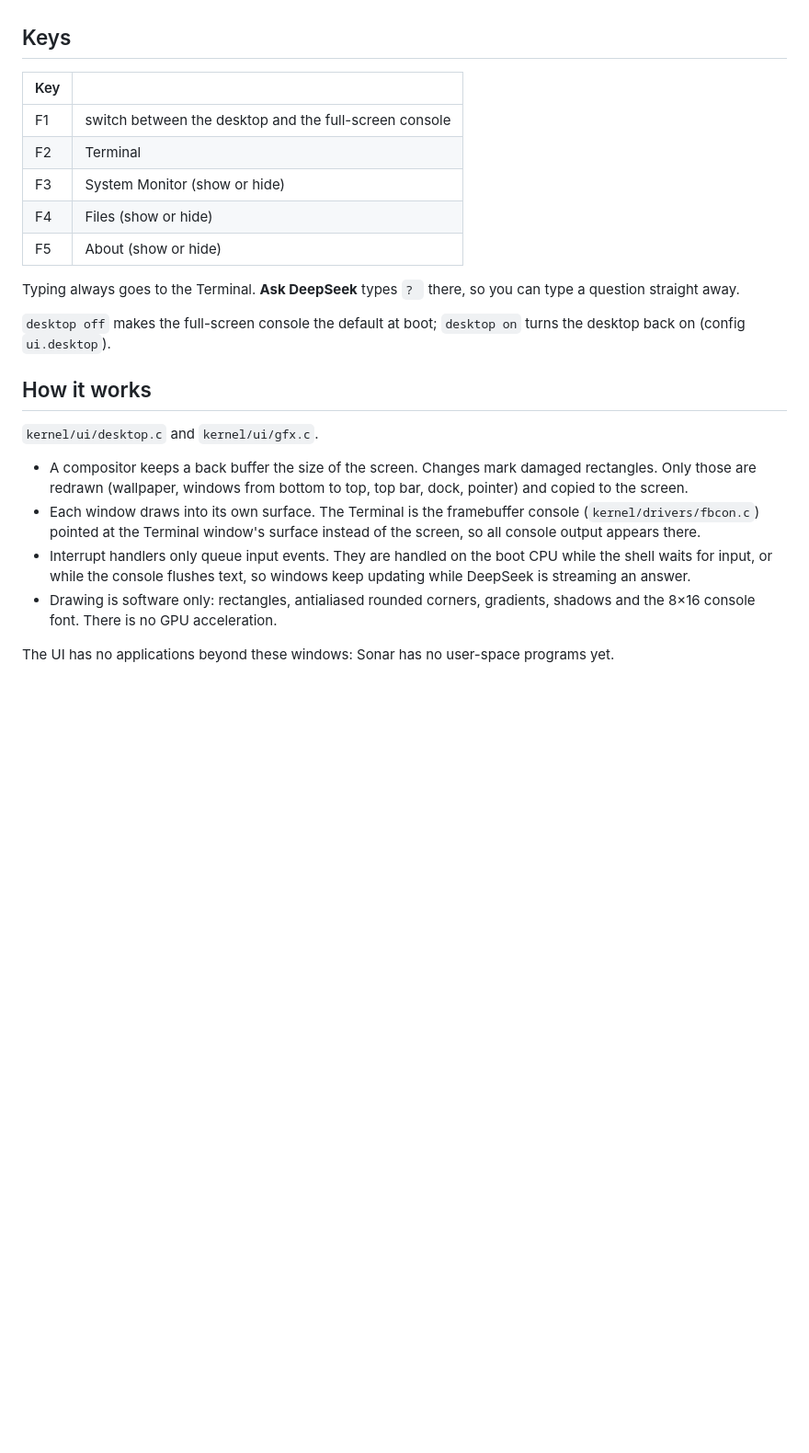
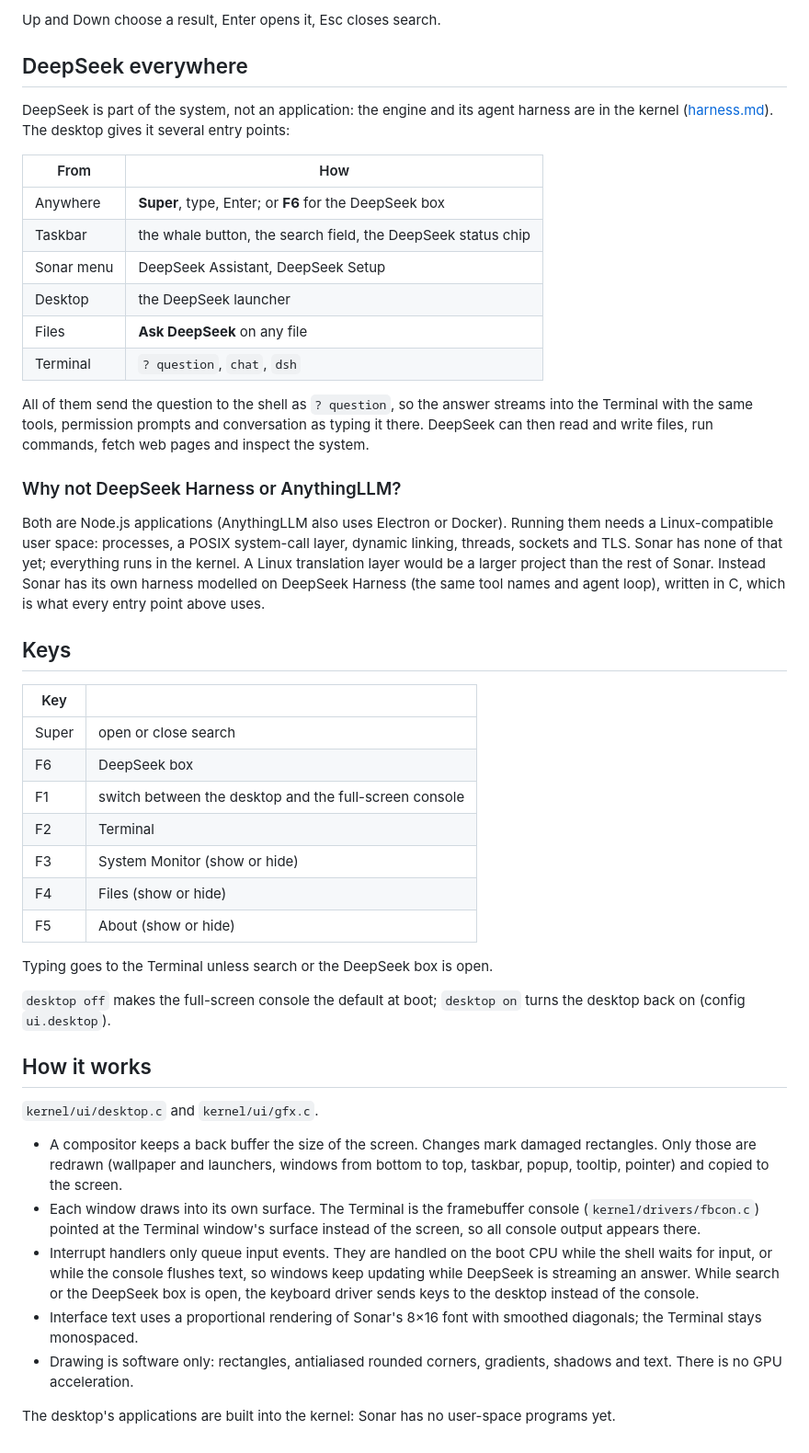
Before and after one commit to pronzzz/sonar, a Markdown page: docs/desktop.md, the part around one of its changes. Shown at 92% size. GitHub-like rendering; blank space fills up the shorter version.

```diff
--- a/docs/desktop.md
+++ b/docs/desktop.md
@@ -41,16 +78,48 @@ wider are drawn at double size.
+Up and Down choose a result, Enter opens it, Esc closes search.
+
+## DeepSeek everywhere
+
+DeepSeek is part of the system, not an application: the engine and its
+agent harness are in the kernel ([harness.md](harness.md)). The desktop
+gives it several entry points:
+
+| From | How |
+| --- | --- |
+| Anywhere | **Super**, type, Enter; or **F6** for the DeepSeek box |
+| Taskbar | the whale button, the search field, the DeepSeek status chip |
+| Sonar menu | DeepSeek Assistant, DeepSeek Setup |
+| Desktop | the DeepSeek launcher |
+| Files | **Ask DeepSeek** on any file |
+| Terminal | `? question`, `chat`, `dsh` |
+
+All of them send the question to the shell as `? question`, so the answer
+streams into the Terminal with the same tools, permission prompts and
+conversation as typing it there. DeepSeek can then read and write files,
+run commands, fetch web pages and inspect the system.
+
+### Why not DeepSeek Harness or AnythingLLM?
+
+Both are Node.js applications (AnythingLLM also uses Electron or Docker).
+Running them needs a Linux-compatible user space: processes, a POSIX
+system-call layer, dynamic linking, threads, sockets and TLS. Sonar has
+none of that yet; everything runs in the kernel. A Linux translation layer
+would be a larger project than the rest of Sonar. Instead Sonar has its own
+harness modelled on DeepSeek Harness (the same tool names and agent loop),
+written in C, which is what every entry point above uses.
 
 ## Keys
 
 | Key | |
 | --- | --- |
+| Super | open or close search |
+| F6 | DeepSeek box |
 | F1 | switch between the desktop and the full-screen console |
 | F2 | Terminal |
 | F3 | System Monitor (show or hide) |
 | F4 | Files (show or hide) |
 | F5 | About (show or hide) |
 
-Typing always goes to the Terminal. **Ask DeepSeek** types `? ` there, so
-you can type a question straight away.
+Typing goes to the Terminal unless search or the DeepSeek box is open.
 
 `desktop off` makes the full-screen console the default at boot;
 `desktop on` turns the desktop back on (config `ui.desktop`).
@@ -60,17 +129,21 @@ you can type a question straight away.
 `kernel/ui/desktop.c` and `kernel/ui/gfx.c`.
 
 - A compositor keeps a back buffer the size of the screen. Changes mark
-  damaged rectangles. Only those are redrawn (wallpaper, windows from bottom
-  to top, top bar, dock, pointer) and copied to the screen.
+  damaged rectangles. Only those are redrawn (wallpaper and launchers,
+  windows from bottom to top, taskbar, popup, tooltip, pointer) and copied
+  to the screen.
 - Each window draws into its own surface. The Terminal is the framebuffer
   console (`kernel/drivers/fbcon.c`) pointed at the Terminal window's
   surface instead of the screen, so all console output appears there.
 - Interrupt handlers only queue input events. They are handled on the boot
   CPU while the shell waits for input, or while the console flushes text, so
-  windows keep updating while DeepSeek is streaming an answer.
+  windows keep updating while DeepSeek is streaming an answer. While search
+  or the DeepSeek box is open, the keyboard driver sends keys to the
+  desktop instead of the console.
+- Interface text uses a proportional rendering of Sonar's 8×16 font with
+  smoothed diagonals; the Terminal stays monospaced.
 - Drawing is software only: rectangles, antialiased rounded corners,
-  gradients, shadows and the 8×16 console font. There is no GPU
-  acceleration.
+  gradients, shadows and text. There is no GPU acceleration.
 
-The UI has no applications beyond these windows: Sonar has no user-space
-programs yet.
+The desktop's applications are built into the kernel: Sonar has no
+user-space programs yet.
```
Also changed, not shown: other parts of docs/desktop.md (+49 -12 lines), README.md (+4 -2 lines), docs/images/desktop-menu.png (added), docs/images/desktop-search.png (added), 5 other files.
